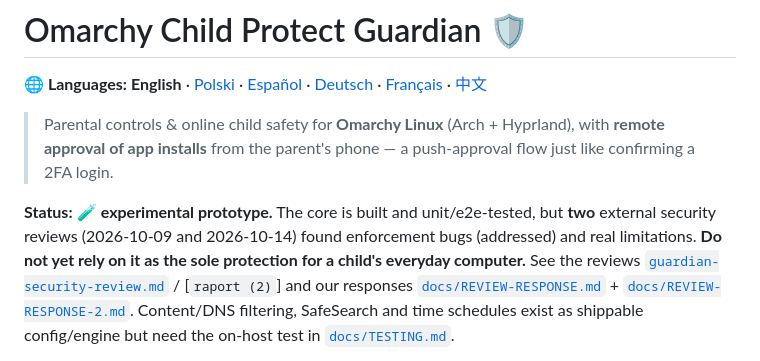
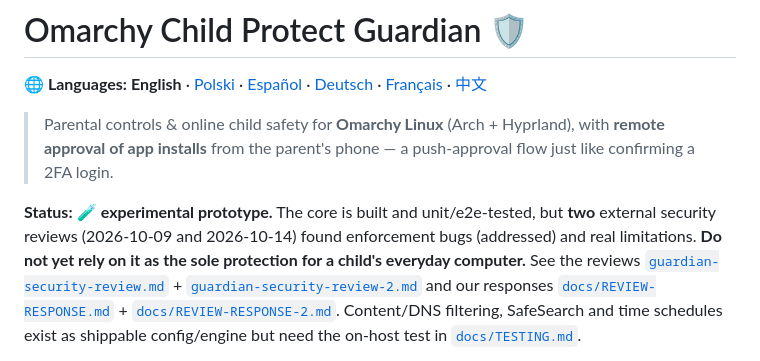
Before and after one commit to wasyleque/omarchy-child-protect-guardian, a Markdown page: README.md, the part around the change. GitHub-like rendering.

Commit message:
Add the second security review to the repo and fix the README link

```diff
--- a/README.md
+++ b/README.md
@@ -9,7 +9,7 @@
 **Status:** 🧪 **experimental prototype.** The core is built and unit/e2e-tested, but **two** external
 security reviews (2026-10-09 and 2026-10-14) found enforcement bugs (addressed) and real limitations.
 **Do not yet rely on it as the sole protection for a child's everyday computer.** See the reviews
-[`guardian-security-review.md`](guardian-security-review.md) / [`raport (2)`] and our responses
+[`guardian-security-review.md`](guardian-security-review.md) + [`guardian-security-review-2.md`](guardian-security-review-2.md) and our responses
 [`docs/REVIEW-RESPONSE.md`](docs/REVIEW-RESPONSE.md) + [`docs/REVIEW-RESPONSE-2.md`](docs/REVIEW-RESPONSE-2.md).
 Content/DNS filtering, SafeSearch and time schedules exist as shippable config/engine but need the
 on-host test in [`docs/TESTING.md`](docs/TESTING.md).
```
Also changed, not shown: guardian-security-review-2.md (added, +228 -0 lines).
